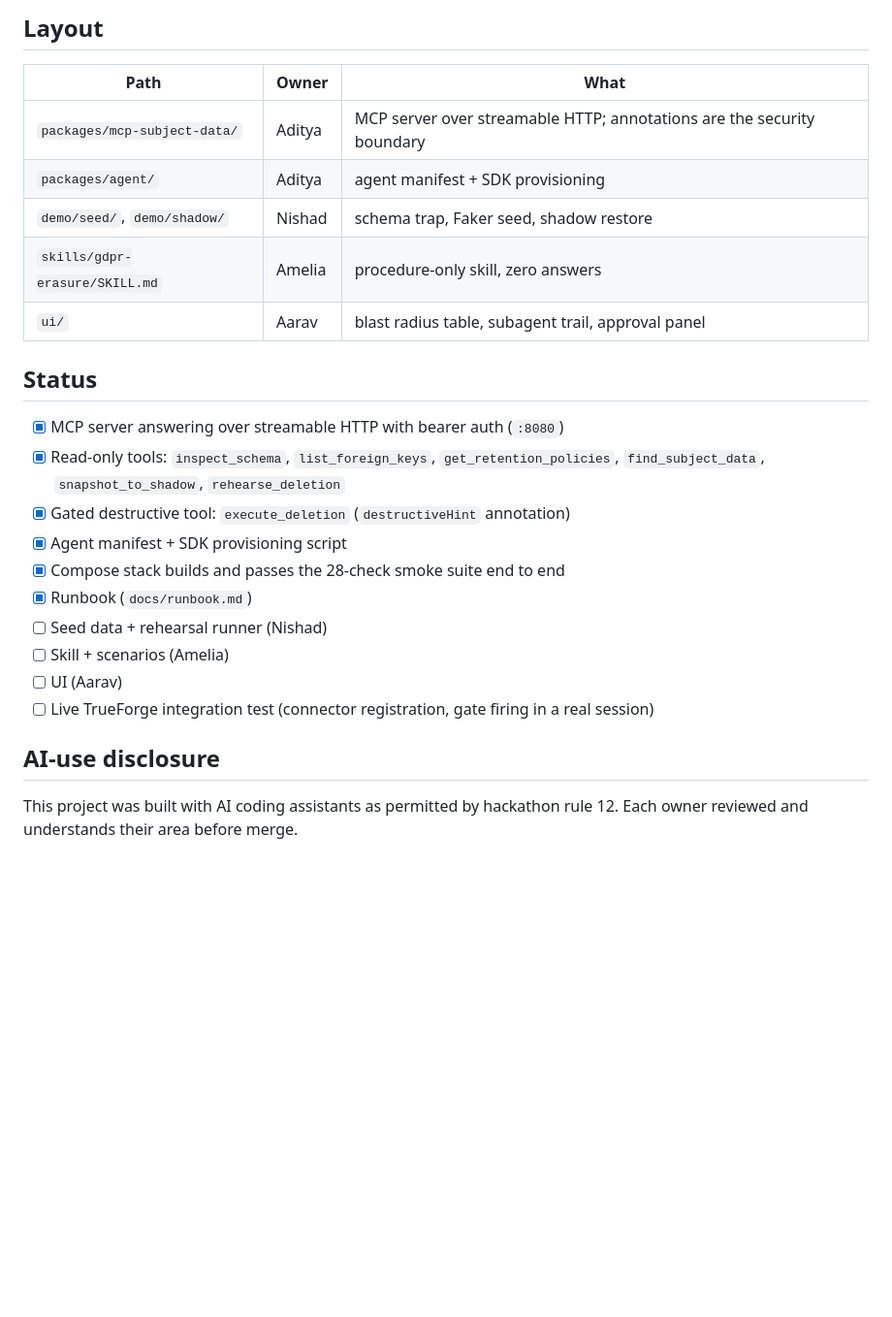
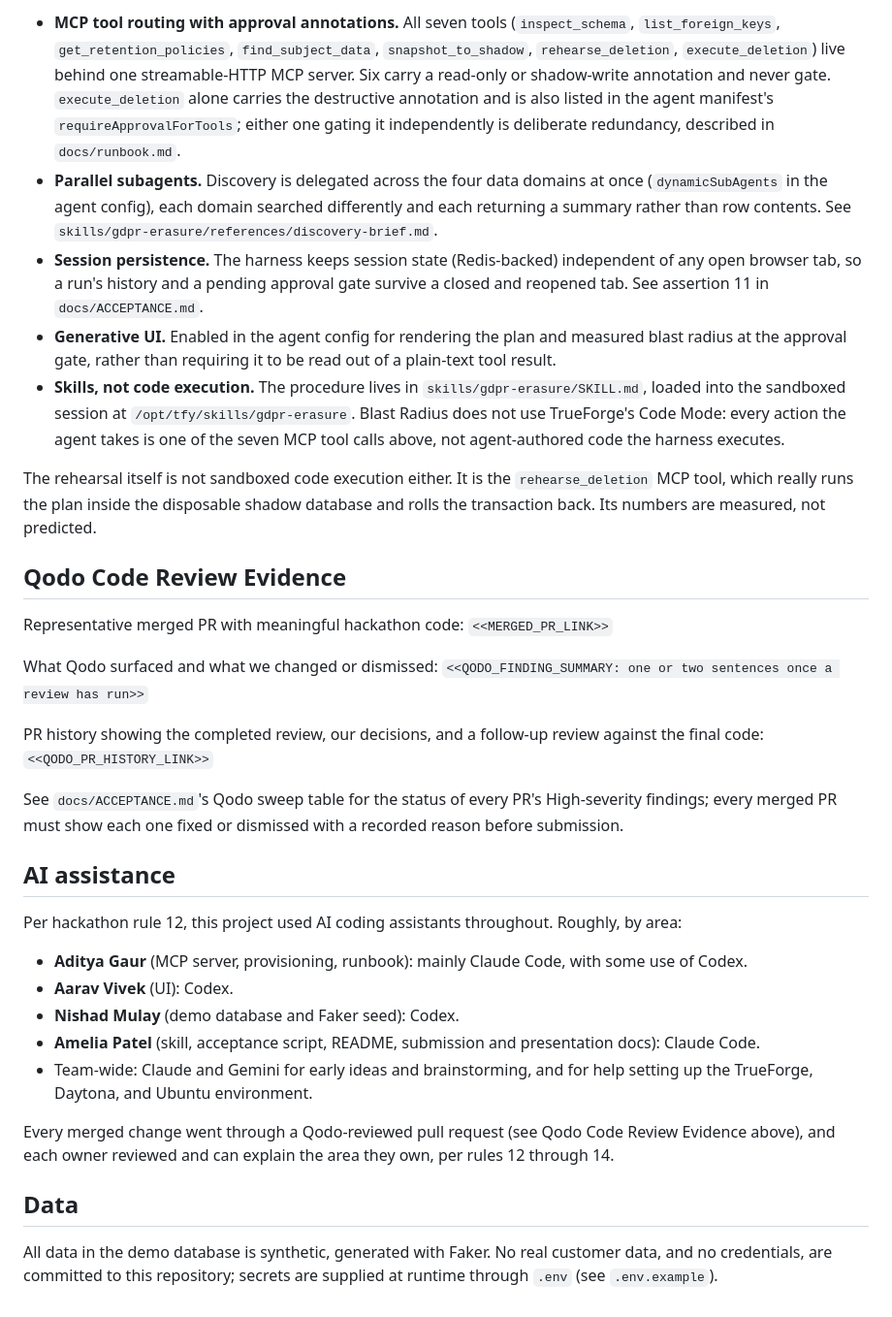
Before and after one commit to AdityaGaur77/Agent-harness-26, a Markdown page: README.md, the part around one of its changes. Shown at 97% size. Rendered like a GitHub page; blank space fills up the shorter version.

````diff
--- a/README.md
+++ b/README.md
@@ -43,28 +88,70 @@ npm run smoke                                  # third shell, same env vars
 ```
 
-## Layout
+- **MCP tool routing with approval annotations.** All seven tools
+  (`inspect_schema`, `list_foreign_keys`, `get_retention_policies`,
+  `find_subject_data`, `snapshot_to_shadow`, `rehearse_deletion`,
+  `execute_deletion`) live behind one streamable-HTTP MCP server. Six carry a
+  read-only or shadow-write annotation and never gate. `execute_deletion`
+  alone carries the destructive annotation and is also listed in the agent
+  manifest's `requireApprovalForTools`; either one gating it independently is
+  deliberate redundancy, described in `docs/runbook.md`.
+- **Parallel subagents.** Discovery is delegated across the four data
+  domains at once (`dynamicSubAgents` in the agent config), each domain
+  searched differently and each returning a summary rather than row
+  contents. See `skills/gdpr-erasure/references/discovery-brief.md`.
+- **Session persistence.** The harness keeps session state (Redis-backed)
+  independent of any open browser tab, so a run's history and a pending
+  approval gate survive a closed and reopened tab. See assertion 11 in
+  `docs/ACCEPTANCE.md`.
+- **Generative UI.** Enabled in the agent config for rendering the plan and
+  measured blast radius at the approval gate, rather than requiring it to be
+  read out of a plain-text tool result.
+- **Skills, not code execution.** The procedure lives in
+  `skills/gdpr-erasure/SKILL.md`, loaded into the sandboxed session at
+  `/opt/tfy/skills/gdpr-erasure`. Blast Radius does not use TrueForge's Code
+  Mode: every action the agent takes is one of the seven MCP tool calls
+  above, not agent-authored code the harness executes.
 
-| Path | Owner | What |
-|---|---|---|
-| `packages/mcp-subject-data/` | Aditya | MCP server over streamable HTTP; annotations are the security boundary |
-| `packages/agent/` | Aditya | agent manifest + SDK provisioning |
-| `demo/seed/`, `demo/shadow/` | Nishad | schema trap, Faker seed, shadow restore |
-| `skills/gdpr-erasure/SKILL.md` | Amelia | procedure-only skill, zero answers |
-| `ui/` | Aarav | blast radius table, subagent trail, approval panel |
+The rehearsal itself is not sandboxed code execution either. It is the
+`rehearse_deletion` MCP tool, which really runs the plan inside the
+disposable shadow database and rolls the transaction back. Its numbers are
+measured, not predicted.
 
-## Status
+## Qodo Code Review Evidence
 
-- [x] MCP server answering over streamable HTTP with bearer auth (`:8080`)
-- [x] Read-only tools: `inspect_schema`, `list_foreign_keys`, `get_retention_policies`, `find_subject_data`, `snapshot_to_shadow`, `rehearse_deletion`
-- [x] Gated destructive tool: `execute_deletion` (`destructiveHint` annotation)
-- [x] Agent manifest + SDK provisioning script
-- [x] Compose stack builds and passes the 28-check smoke suite end to end
-- [x] Runbook (`docs/runbook.md`)
-- [ ] Seed data + rehearsal runner (Nishad)
-- [ ] Skill + scenarios (Amelia)
-- [ ] UI (Aarav)
-- [ ] Live TrueForge integration test (connector registration, gate firing in a real session)
+Representative merged PR with meaningful hackathon code:
+`<<MERGED_PR_LINK>>`
 
-## AI-use disclosure
+What Qodo surfaced and what we changed or dismissed:
+`<<QODO_FINDING_SUMMARY: one or two sentences once a review has run>>`
 
-This project was built with AI coding assistants as permitted by hackathon rule 12. Each owner reviewed and understands their area before merge.
+PR history showing the completed review, our decisions, and a follow-up
+review against the final code: `<<QODO_PR_HISTORY_LINK>>`
+
+See `docs/ACCEPTANCE.md`'s Qodo sweep table for the status of every PR's
+High-severity findings; every merged PR must show each one fixed or
+dismissed with a recorded reason before submission.
+
+## AI assistance
+
+Per hackathon rule 12, this project used AI coding assistants throughout.
+Roughly, by area:
+
+- **Aditya Gaur** (MCP server, provisioning, runbook): mainly Claude Code,
+  with some use of Codex.
+- **Aarav Vivek** (UI): Codex.
+- **Nishad Mulay** (demo database and Faker seed): Codex.
+- **Amelia Patel** (skill, acceptance script, README, submission and
+  presentation docs): Claude Code.
+- Team-wide: Claude and Gemini for early ideas and brainstorming, and for
+  help setting up the TrueForge, Daytona, and Ubuntu environment.
+
+Every merged change went through a Qodo-reviewed pull request (see Qodo Code
+Review Evidence above), and each owner reviewed and can explain the area
+they own, per rules 12 through 14.
+
+## Data
+
+All data in the demo database is synthetic, generated with Faker. No real
+customer data, and no credentials, are committed to this repository; secrets
+are supplied at runtime through `.env` (see `.env.example`).
````
Also changed, not shown: other parts of README.md (+69 -24 lines).
